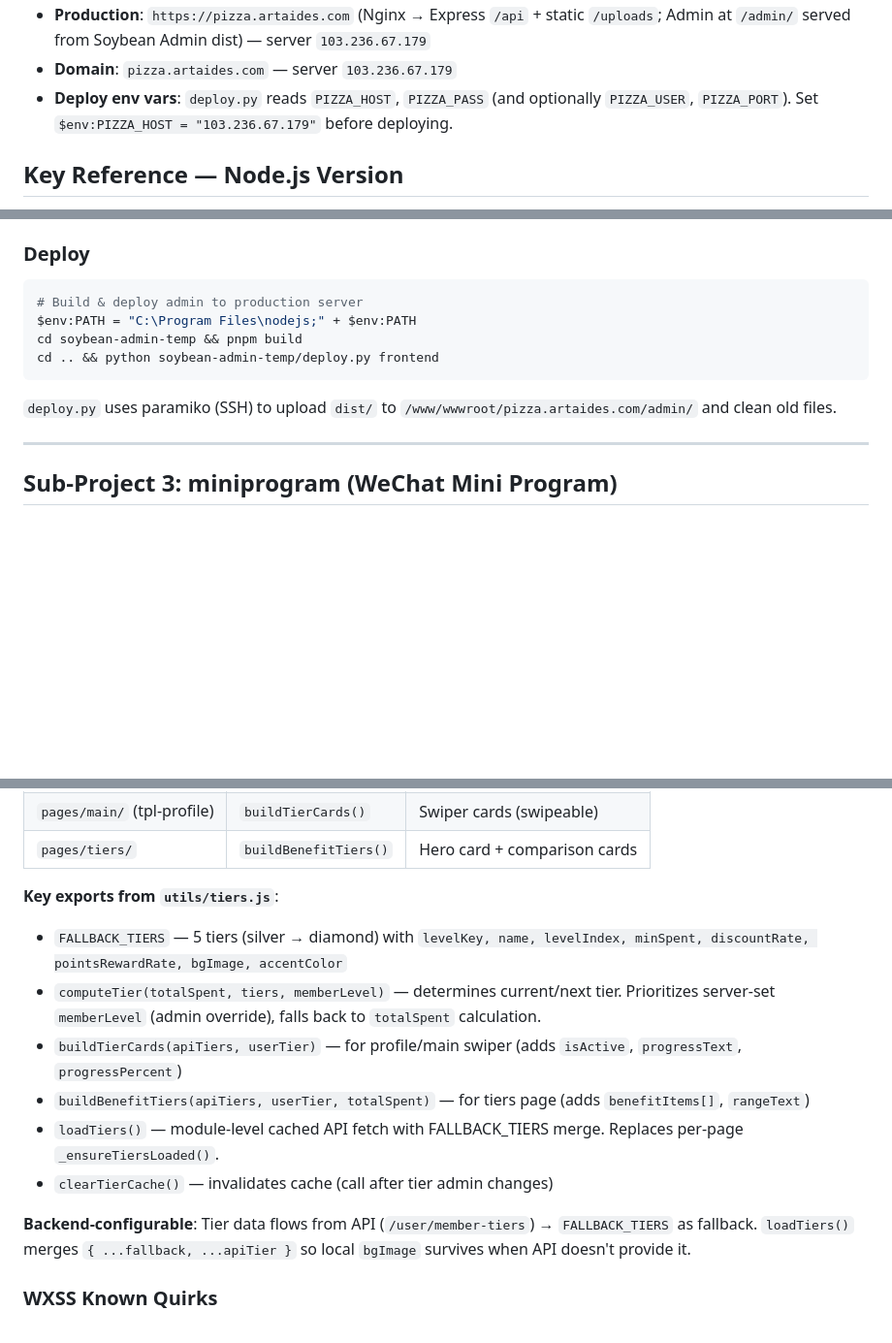
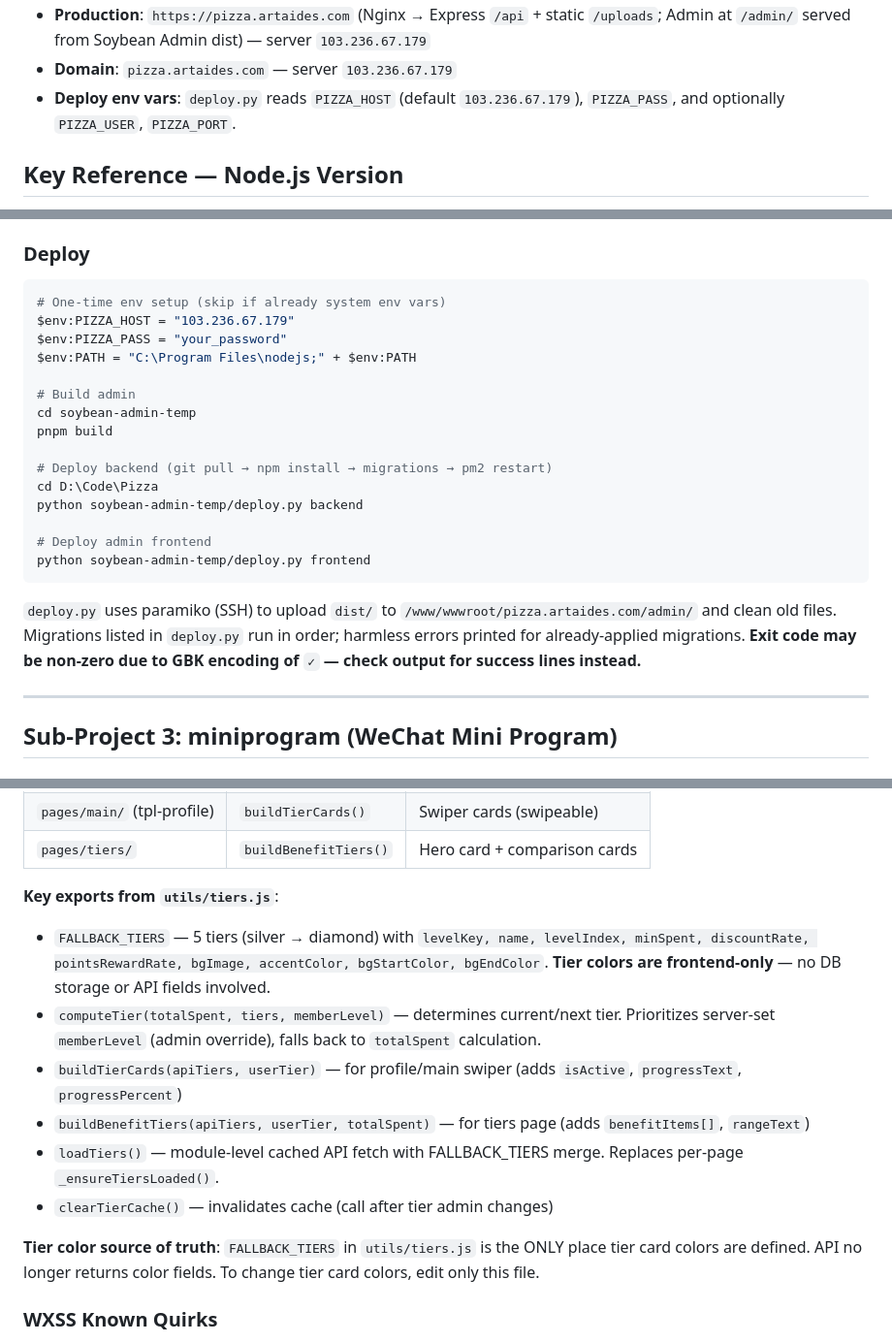
Before and after one commit to LeeCasper/pizza-miniprogram, a Markdown page: CLAUDE.md, 3 parts joined by grey strips. Shown at 97% size. Rendered like a GitHub page; blank space fills up the shorter version.

Commit message:
docs: update CLAUDE.md with session changes

````diff
--- a/CLAUDE.md
+++ b/CLAUDE.md
@@ -17,7 +17,7 @@ This file provides guidance to Claude Code (claude.ai/code) when working with co
 - **Memory**: See `C:\Users\61778\.claude\projects\D--Code-Pizza\memory\MEMORY.md` for previously learned lessons.
 - **Production**: `https://pizza.artaides.com` (Nginx → Express `/api` + static `/uploads`; Admin at `/admin/` served from Soybean Admin dist) — server `103.236.67.179`
 - **Domain**: `pizza.artaides.com` — server `103.236.67.179`
-- **Deploy env vars**: `deploy.py` reads `PIZZA_HOST`, `PIZZA_PASS` (and optionally `PIZZA_USER`, `PIZZA_PORT`). Set `$env:PIZZA_HOST = "103.236.67.179"` before deploying.
+- **Deploy env vars**: `deploy.py` reads `PIZZA_HOST` (default `103.236.67.179`), `PIZZA_PASS`, and optionally `PIZZA_USER`, `PIZZA_PORT`.
 
 ## Key Reference — Node.js Version
 
@@ -254,14 +255,25 @@ Merge logic (`routes/index.ts`): `[...generatedRoutes, ...customRoutes]` — lat
 
 ### Deploy
 
-```bash
-# Build & deploy admin to production server
+```powershell
+# One-time env setup (skip if already system env vars)
+$env:PIZZA_HOST = "103.236.67.179"
+$env:PIZZA_PASS = "your_password"
 $env:PATH = "C:\Program Files\nodejs;" + $env:PATH
-cd soybean-admin-temp && pnpm build
-cd .. && python soybean-admin-temp/deploy.py frontend
+
+# Build admin
+cd soybean-admin-temp
+pnpm build
+
+# Deploy backend (git pull → npm install → migrations → pm2 restart)
+cd D:\Code\Pizza
+python soybean-admin-temp/deploy.py backend
+
+# Deploy admin frontend
+python soybean-admin-temp/deploy.py frontend
 ```
 
-`deploy.py` uses paramiko (SSH) to upload `dist/` to `/www/wwwroot/pizza.artaides.com/admin/` and clean old files.
+`deploy.py` uses paramiko (SSH) to upload `dist/` to `/www/wwwroot/pizza.artaides.com/admin/` and clean old files. Migrations listed in `deploy.py` run in order; harmless errors printed for already-applied migrations. **Exit code may be non-zero due to GBK encoding of `✓` — check output for success lines instead.**
 
 ---
 
@@ -355,14 +367,14 @@ Tier logic is centralized in `utils/tiers.js` (single source of truth). Three pa
 | `pages/tiers/` | `buildBenefitTiers()` | Hero card + comparison cards |
 
 **Key exports from `utils/tiers.js`**:
-- `FALLBACK_TIERS` — 5 tiers (silver → diamond) with `levelKey, name, levelIndex, minSpent, discountRate, pointsRewardRate, bgImage, accentColor`
+- `FALLBACK_TIERS` — 5 tiers (silver → diamond) with `levelKey, name, levelIndex, minSpent, discountRate, pointsRewardRate, bgImage, accentColor, bgStartColor, bgEndColor`. **Tier colors are frontend-only** — no DB storage or API fields involved.
 - `computeTier(totalSpent, tiers, memberLevel)` — determines current/next tier. Prioritizes server-set `memberLevel` (admin override), falls back to `totalSpent` calculation.
 - `buildTierCards(apiTiers, userTier)` — for profile/main swiper (adds `isActive`, `progressText`, `progressPercent`)
 - `buildBenefitTiers(apiTiers, userTier, totalSpent)` — for tiers page (adds `benefitItems[]`, `rangeText`)
 - `loadTiers()` — module-level cached API fetch with FALLBACK_TIERS merge. Replaces per-page `_ensureTiersLoaded()`.
 - `clearTierCache()` — invalidates cache (call after tier admin changes)
 
-**Backend-configurable**: Tier data flows from API (`/user/member-tiers`) → `FALLBACK_TIERS` as fallback. `loadTiers()` merges `{ ...fallback, ...apiTier }` so local `bgImage` survives when API doesn't provide it.
+**Tier color source of truth**: `FALLBACK_TIERS` in `utils/tiers.js` is the ONLY place tier card colors are defined. API no longer returns color fields. To change tier card colors, edit only this file.
 
 ### WXSS Known Quirks
 
````
Also changed, not shown: other parts of CLAUDE.md (+2 -1 lines).
